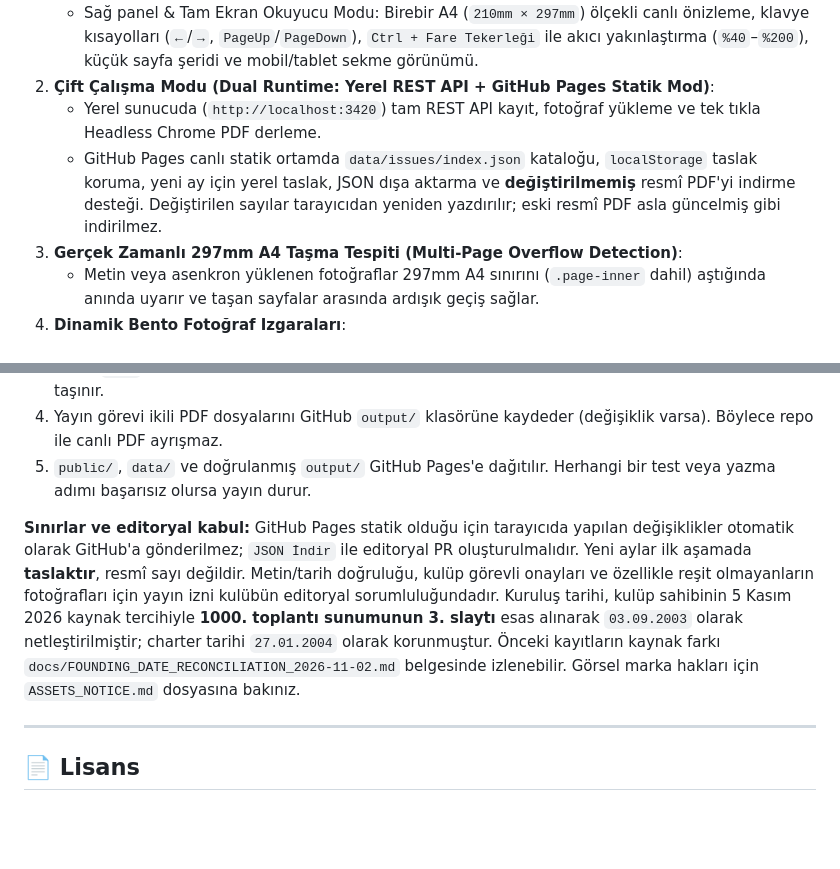
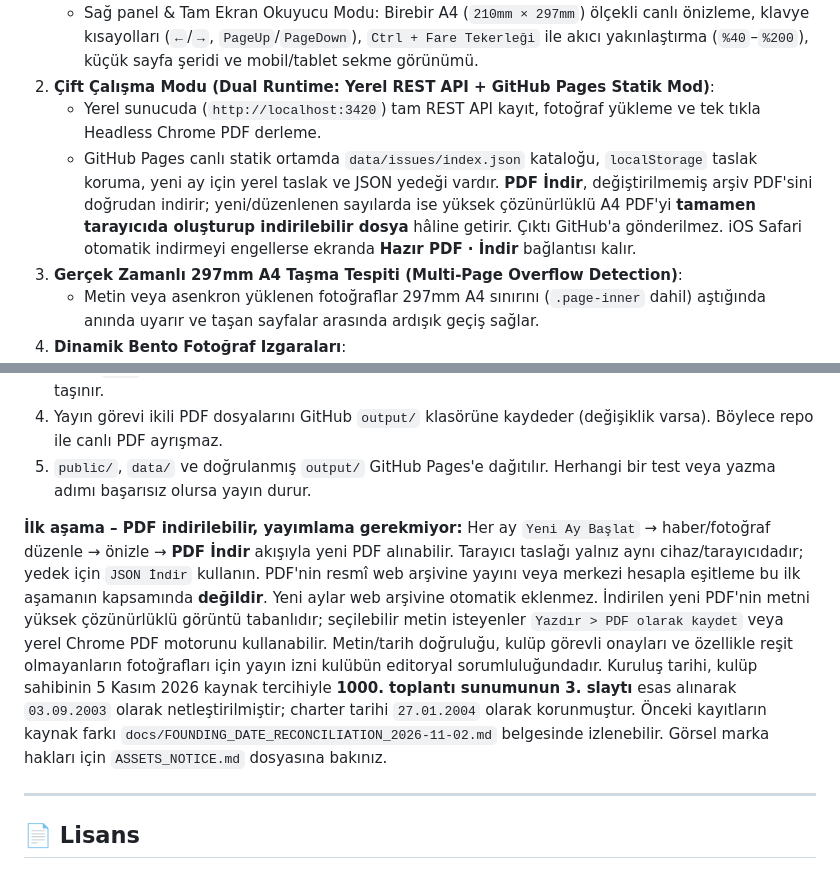
Before and after one commit to Rifat-Akin/galata-rotary-bulten, a Markdown page: README.md, 2 parts joined by grey strips. Rendered like a GitHub page; blank space fills up the shorter version.

Commit message:
docs: monthly PDF-only self-service workflow, no publishing or backend required

```diff
--- a/README.md
+++ b/README.md
@@ -52,7 +52,7 @@ Tüm bültenler 7–9 sayfa A4 formatında, baskıya uygun, vektörel tipografi,
    - Sağ panel & Tam Ekran Okuyucu Modu: Birebir A4 (`210mm × 297mm`) ölçekli canlı önizleme, klavye kısayolları (`←`/`→`, `PageUp`/`PageDown`), `Ctrl + Fare Tekerleği` ile akıcı yakınlaştırma (`%40`–`%200`), küçük sayfa şeridi ve mobil/tablet sekme görünümü.
 2. **Çift Çalışma Modu (Dual Runtime: Yerel REST API + GitHub Pages Statik Mod)**:
    - Yerel sunucuda (`http://localhost:3420`) tam REST API kayıt, fotoğraf yükleme ve tek tıkla Headless Chrome PDF derleme.
-   - GitHub Pages canlı statik ortamda `data/issues/index.json` kataloğu, `localStorage` taslak koruma, yeni ay için yerel taslak, JSON dışa aktarma ve **değiştirilmemiş** resmî PDF'yi indirme desteği. Değiştirilen sayılar tarayıcıdan yeniden yazdırılır; eski resmî PDF asla güncelmiş gibi indirilmez.
+   - GitHub Pages canlı statik ortamda `data/issues/index.json` kataloğu, `localStorage` taslak koruma, yeni ay için yerel taslak ve JSON yedeği vardır. **PDF İndir**, değiştirilmemiş arşiv PDF'sini doğrudan indirir; yeni/düzenlenen sayılarda ise yüksek çözünürlüklü A4 PDF'yi **tamamen tarayıcıda oluşturup indirilebilir dosya** hâline getirir. Çıktı GitHub'a gönderilmez. iOS Safari otomatik indirmeyi engellerse ekranda **Hazır PDF · İndir** bağlantısı kalır.
 3. **Gerçek Zamanlı 297mm A4 Taşma Tespiti (Multi-Page Overflow Detection)**:
    - Metin veya asenkron yüklenen fotoğraflar 297mm A4 sınırını (`.page-inner` dahil) aştığında anında uyarır ve taşan sayfalar arasında ardışık geçiş sağlar.
 4. **Dinamik Bento Fotoğraf Izgaraları**:
@@ -180,7 +180,7 @@ Yeni GitHub Actions akışı `pull_request` üzerinde güvenli ön denetim, `mai
 4. Yayın görevi ikili PDF dosyalarını GitHub `output/` klasörüne kaydeder (değişiklik varsa). Böylece repo ile canlı PDF ayrışmaz.
 5. `public/`, `data/` ve doğrulanmış `output/` GitHub Pages'e dağıtılır. Herhangi bir test veya yazma adımı başarısız olursa yayın durur.
 
-**Sınırlar ve editoryal kabul:** GitHub Pages statik olduğu için tarayıcıda yapılan değişiklikler otomatik olarak GitHub'a gönderilmez; `JSON İndir` ile editoryal PR oluşturulmalıdır. Yeni aylar ilk aşamada **taslaktır**, resmî sayı değildir. Metin/tarih doğruluğu, kulüp görevli onayları ve özellikle reşit olmayanların fotoğrafları için yayın izni kulübün editoryal sorumluluğundadır. Kuruluş tarihi, kulüp sahibinin 5 Kasım 2026 kaynak tercihiyle **1000. toplantı sunumunun 3. slaytı** esas alınarak `03.09.2003` olarak netleştirilmiştir; charter tarihi `27.01.2004` olarak korunmuştur. Önceki kayıtların kaynak farkı `docs/FOUNDING_DATE_RECONCILIATION_2026-11-02.md` belgesinde izlenebilir. Görsel marka hakları için `ASSETS_NOTICE.md` dosyasına bakınız.
+**İlk aşama – PDF indirilebilir, yayımlama gerekmiyor:** Her ay `Yeni Ay Başlat` → haber/fotoğraf düzenle → önizle → **PDF İndir** akışıyla yeni PDF alınabilir. Tarayıcı taslağı yalnız aynı cihaz/tarayıcıdadır; yedek için `JSON İndir` kullanın. PDF'nin resmî web arşivine yayını veya merkezi hesapla eşitleme bu ilk aşamanın kapsamında **değildir**. Yeni aylar web arşivine otomatik eklenmez. İndirilen yeni PDF'nin metni yüksek çözünürlüklü görüntü tabanlıdır; seçilebilir metin isteyenler `Yazdır > PDF olarak kaydet` veya yerel Chrome PDF motorunu kullanabilir. Metin/tarih doğruluğu, kulüp görevli onayları ve özellikle reşit olmayanların fotoğrafları için yayın izni kulübün editoryal sorumluluğundadır. Kuruluş tarihi, kulüp sahibinin 5 Kasım 2026 kaynak tercihiyle **1000. toplantı sunumunun 3. slaytı** esas alınarak `03.09.2003` olarak netleştirilmiştir; charter tarihi `27.01.2004` olarak korunmuştur. Önceki kayıtların kaynak farkı `docs/FOUNDING_DATE_RECONCILIATION_2026-11-02.md` belgesinde izlenebilir. Görsel marka hakları için `ASSETS_NOTICE.md` dosyasına bakınız.
 
 ---
 
```
